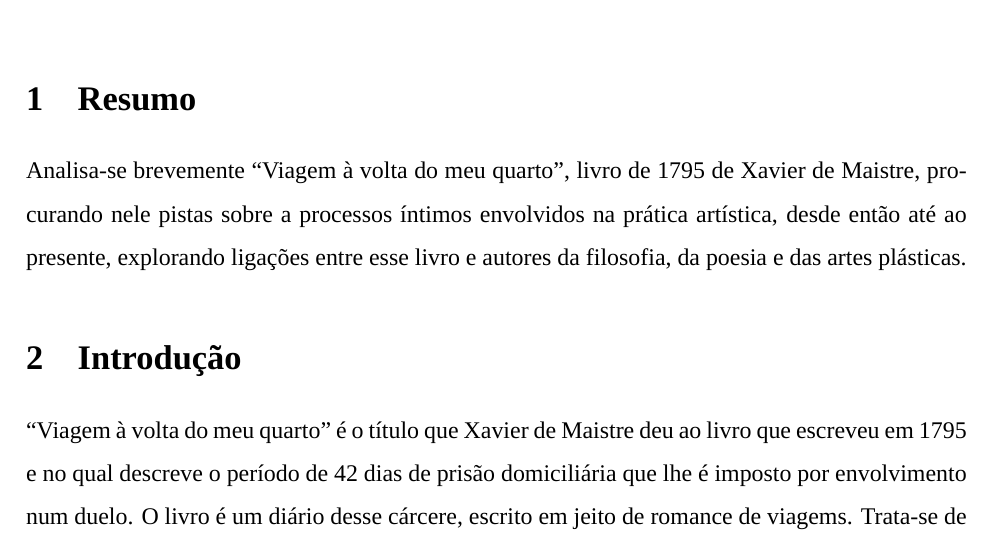
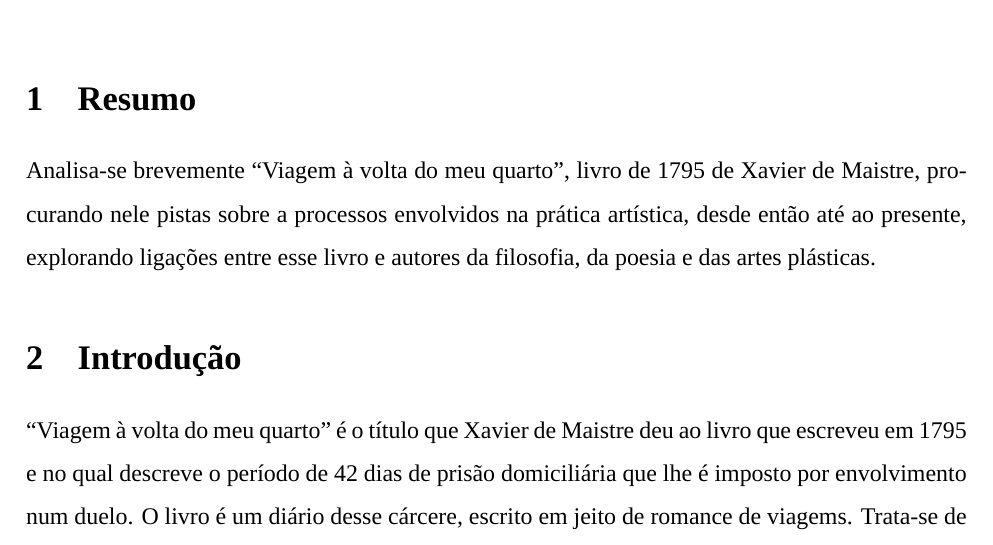
Before and after one commit to capitaomorte/papers, a LaTeX document (viagem-a-volta-do-meu-quarto/viagem.tex): part of page 1 of 4, cut so that both start at the same text. Compiled offline with XeLaTeX; a missing font is replaced by an installed copy or a similar font.

Commit message:
Processo intimo soa muito mal

```diff
--- a/viagem-a-volta-do-meu-quarto/viagem.tex
+++ b/viagem-a-volta-do-meu-quarto/viagem.tex
@@ -27,7 +27,7 @@
 
 \section{Resumo}
 
-Analisa-se brevemente ``Viagem à volta do meu quarto'', livro de 1795 de Xavier de Maistre, procurando nele pistas sobre a processos íntimos envolvidos na prática artística, desde então até ao presente, explorando ligações entre esse livro e autores da filosofia, da poesia e das artes plásticas.
+Analisa-se brevemente ``Viagem à volta do meu quarto'', livro de 1795 de Xavier de Maistre, procurando nele pistas sobre a processos  envolvidos na prática artística, desde então até ao presente, explorando ligações entre esse livro e autores da filosofia, da poesia e das artes plásticas.
 
 \section{Introdução}
 
```
